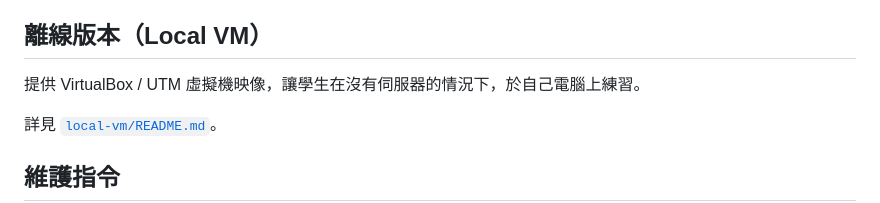
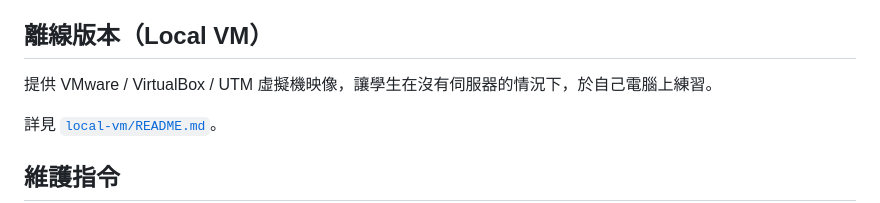
Before and after one commit to SamWang8891/linux-lab, a Markdown page: README.md, the part around the change. Rendered like a GitHub page.

```diff
--- a/README.md
+++ b/README.md
@@ -116,7 +116,7 @@ gunicorn -w 4 -b 127.0.0.1:5000 app:app
 
 ## 離線版本（Local VM）
 
-提供 VirtualBox / UTM 虛擬機映像，讓學生在沒有伺服器的情況下，於自己電腦上練習。
+提供 VMware / VirtualBox / UTM 虛擬機映像，讓學生在沒有伺服器的情況下，於自己電腦上練習。
 
 詳見 [`local-vm/README.md`](local-vm/README.md)。
 
```
Also changed, not shown: local-vm/README.md (+2 -2 lines).
